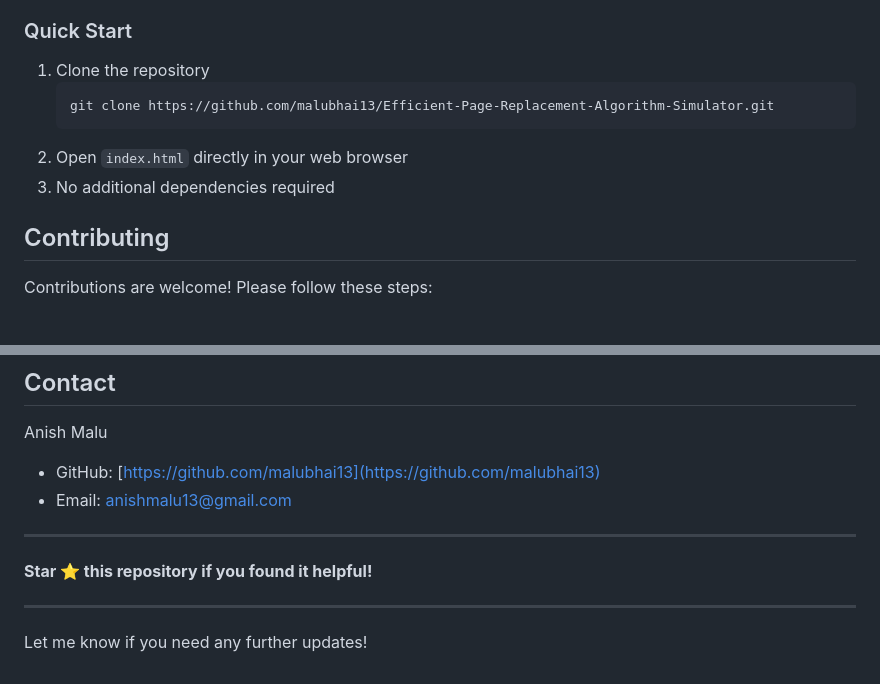
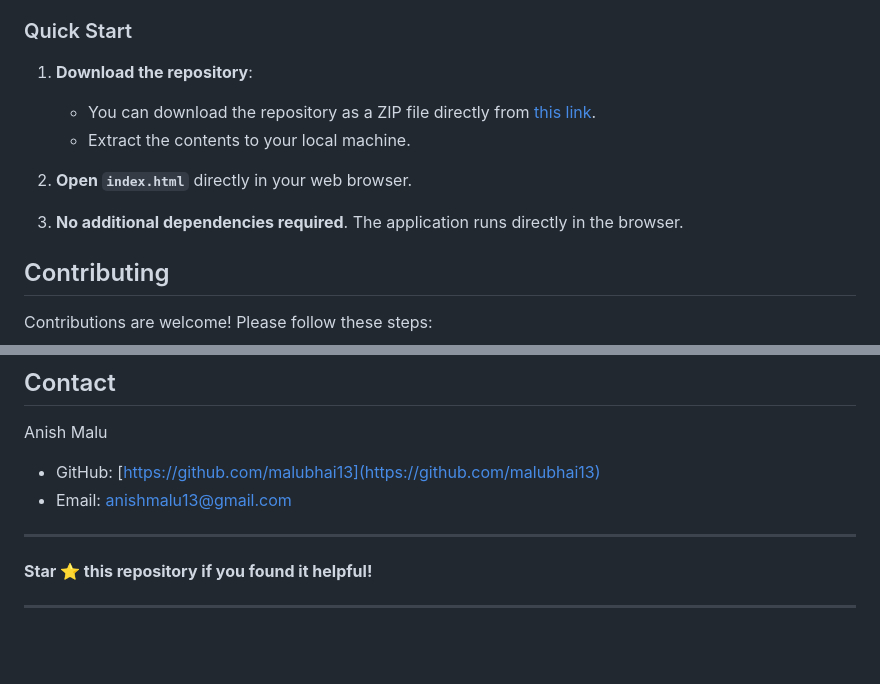
Before and after one commit to malubhai13/Efficient-Page-Replacement-Algorithm-Simulator, a Markdown page: README.md, 2 parts joined by grey strips. Rendered like a GitHub page; blank space fills up the shorter version.

````diff
--- a/README.md
+++ b/README.md
@@ -71,12 +71,13 @@ This advanced web-based simulator provides an interactive exploration of page re
 - Basic understanding of operating system concepts
 
 ### Quick Start
-1. Clone the repository
-   ```bash
-   git clone https://github.com/malubhai13/Efficient-Page-Replacement-Algorithm-Simulator.git
-   ```
-2. Open `index.html` directly in your web browser
-3. No additional dependencies required
+1. **Download the repository**:
+   - You can download the repository as a ZIP file directly from [this link](https://github.com/malubhai13/Efficient-Page-Replacement-Algorithm-Simulator/archive/refs/heads/main.zip).
+   - Extract the contents to your local machine.
+
+2. **Open `index.html`** directly in your web browser.
+
+3. **No additional dependencies required**. The application runs directly in the browser.
 
 ## Contributing
 
@@ -124,5 +125,3 @@ Anish Malu
 **Star ⭐ this repository if you found it helpful!**
 
 ---
-
-Let me know if you need any further updates!
````
Also changed, not shown: other parts of README.md (+1 -1 lines).
